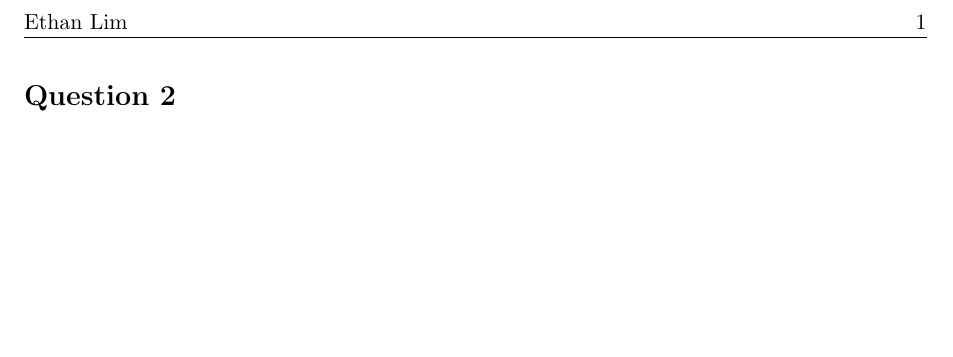
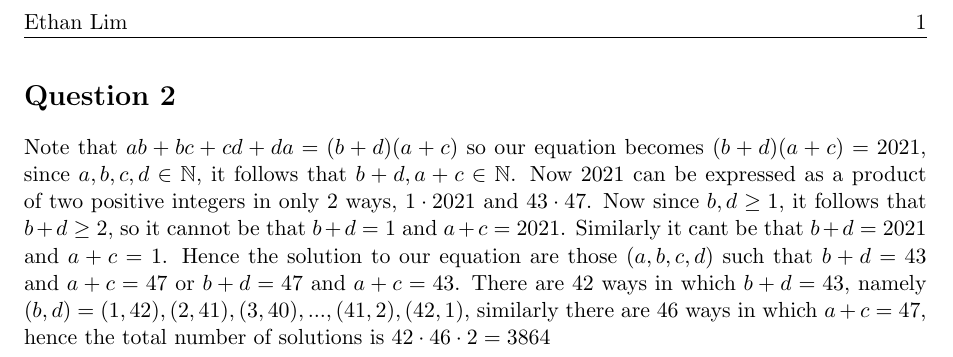
Before and after one commit to junnys6018/Blakers-2021, a LaTeX document (question2/Lim2.tex): part of the page, cut so that both start at the same text, the shorter picture padded with empty space. Compiled offline with pdfLaTeX.

Commit message:
done q2 and recompile sources

```diff
--- a/question2/Lim2.tex
+++ b/question2/Lim2.tex
@@ -15,5 +15,5 @@
 \begin{document}
 
 \section*{Question 2}
-
+Note that $ab+bc+cd+da=(b+d)(a+c)$ so our equation becomes $(b+d)(a+c)=2021$, since $a,b,c,d\in\mathbb{N}$, it follows that $b+d,a+c\in\mathbb{N}$. Now 2021 can be expressed as a product of two positive integers in only 2 ways, $1\cdot2021$ and $43\cdot47$. Now since $b,d\geq 1$, it follows that $b+d\geq 2$, so it cannot be that $b+d=1$ and $a+c=2021$. Similarly it cant be that $b+d=2021$ and $a+c=1$. Hence the solution to our equation are those $(a,b,c,d)$ such that $b+d=43$ and $a+c=47$ or $b+d=47$ and $a+c=43$. There are 42 ways in which $b+d=43$, namely $(b,d)=(1,42),(2,41),(3,40),...,(41,2),(42,1)$, similarly there are 46 ways in which $a+c=47$, hence the total number of solutions is $42\cdot46\cdot2=3864$
 \end{document}
```
Also changed, not shown: question1/Lim1.pdf, question2/Lim2.pdf, question3/Lim3.pdf, question4/Lim4.pdf, question5/Lim5.pdf, 1 other file.
